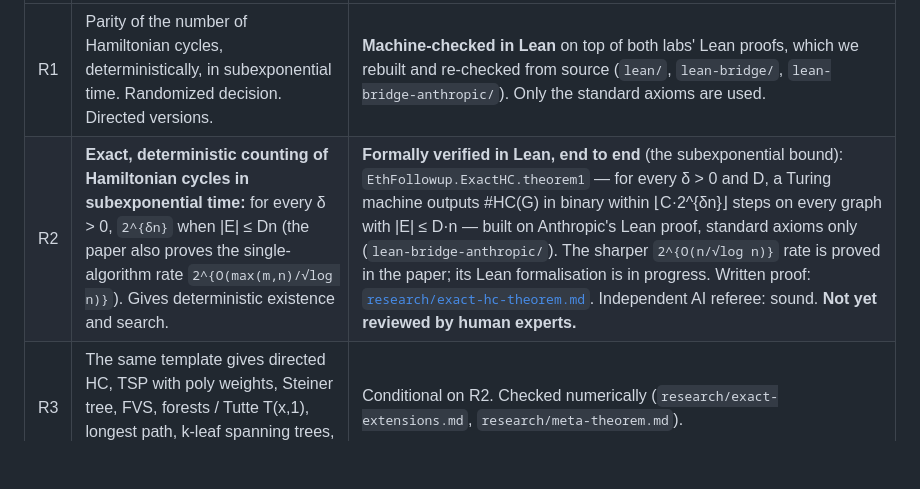
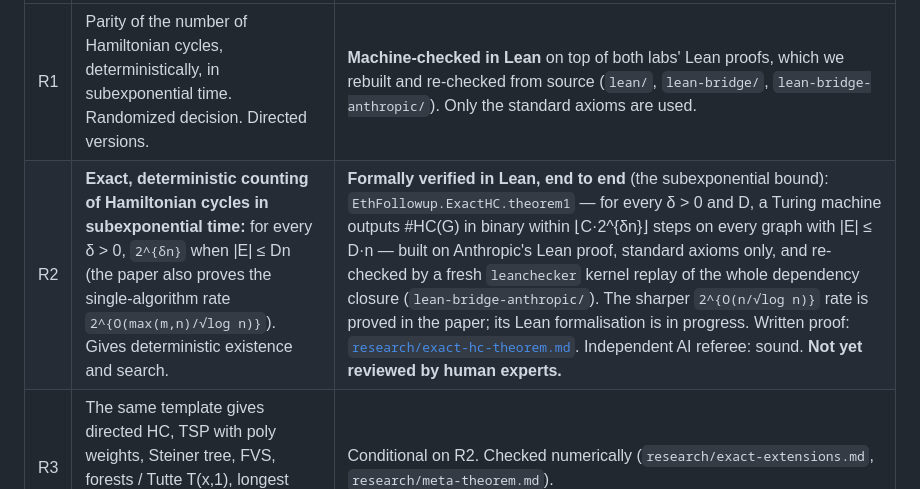
Before and after one commit to xennygrimmato/eth-hamiltonicity, a Markdown page: README.md, the part around the change. GitHub-like rendering; blank space fills up the shorter version.

Commit message:
Record fresh leanchecker replay of theorem1's full closure (passed)
Co-Authored-By: Claude Opus 5.5 <noreply@anthropic.com>
Claude-Session: https://claude.ai/code/session_01WVtE2AvEizCcaocaN8Gfc9

```diff
--- a/README.md
+++ b/README.md
@@ -11,7 +11,7 @@ asymptotic only, and conditional on those refutations.
 | | Result | Status |
 |---|---|---|
 | R1 | Parity of the number of Hamiltonian cycles, deterministically, in subexponential time. Randomized decision. Directed versions. | **Machine-checked in Lean** on top of both labs' Lean proofs, which we rebuilt and re-checked from source (`lean/`, `lean-bridge/`, `lean-bridge-anthropic/`). Only the standard axioms are used. |
-| R2 | **Exact, deterministic counting of Hamiltonian cycles in subexponential time:** for every δ > 0, `2^{δn}` when \|E\| ≤ Dn (the paper also proves the single-algorithm rate `2^{O(max(m,n)/√log n)}`). Gives deterministic existence and search. | **Formally verified in Lean, end to end** (the subexponential bound): `EthFollowup.ExactHC.theorem1` — for every δ > 0 and D, a Turing machine outputs #HC(G) in binary within ⌊C·2^{δn}⌋ steps on every graph with \|E\| ≤ D·n — built on Anthropic's Lean proof, standard axioms only (`lean-bridge-anthropic/`). The sharper `2^{O(n/√log n)}` rate is proved in the paper; its Lean formalisation is in progress. Written proof: [`research/exact-hc-theorem.md`](research/exact-hc-theorem.md). Independent AI referee: sound. **Not yet reviewed by human experts.** |
+| R2 | **Exact, deterministic counting of Hamiltonian cycles in subexponential time:** for every δ > 0, `2^{δn}` when \|E\| ≤ Dn (the paper also proves the single-algorithm rate `2^{O(max(m,n)/√log n)}`). Gives deterministic existence and search. | **Formally verified in Lean, end to end** (the subexponential bound): `EthFollowup.ExactHC.theorem1` — for every δ > 0 and D, a Turing machine outputs #HC(G) in binary within ⌊C·2^{δn}⌋ steps on every graph with \|E\| ≤ D·n — built on Anthropic's Lean proof, standard axioms only, and re-checked by a fresh `leanchecker` kernel replay of the whole dependency closure (`lean-bridge-anthropic/`). The sharper `2^{O(n/√log n)}` rate is proved in the paper; its Lean formalisation is in progress. Written proof: [`research/exact-hc-theorem.md`](research/exact-hc-theorem.md). Independent AI referee: sound. **Not yet reviewed by human experts.** |
 | R3 | The same template gives directed HC, TSP with poly weights, Steiner tree, FVS, forests / Tutte T(x,1), longest path, k-leaf spanning trees, and others. | Conditional on R2. Checked numerically (`research/exact-extensions.md`, `research/meta-theorem.md`). |
 
 Work done by Vaibhav Tulsyan with AI assistance (Claude Code). The Lean parts are machine-checked.
```
Also changed, not shown: research/lean-blueprint.md (+1 -1 lines).
